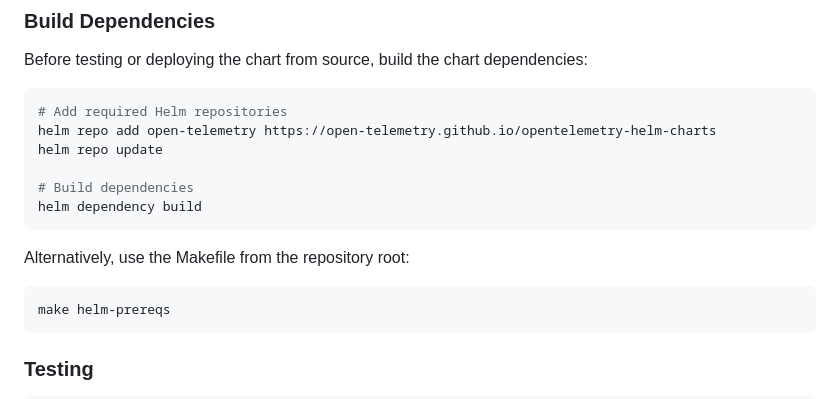
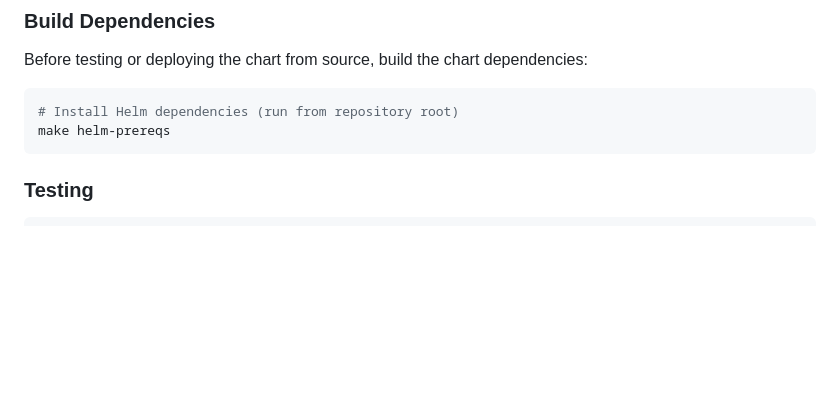
Before and after one commit to diagridio/charts, a Markdown page: charts/catalyst/README.md, the part around the change. GitHub-like rendering; blank space fills up the shorter version.

Commit message:
Update readme
Signed-off-by: Joni Collinge <jonathancollinge@live.com>

````diff
--- a/charts/catalyst/README.md
+++ b/charts/catalyst/README.md
@@ -217,17 +217,7 @@ If you're developing or testing this chart locally from source:
 Before testing or deploying the chart from source, build the chart dependencies:
 
 ```bash
-# Add required Helm repositories
-helm repo add open-telemetry https://open-telemetry.github.io/opentelemetry-helm-charts
-helm repo update
-
-# Build dependencies
-helm dependency build
-```
-
-Alternatively, use the Makefile from the repository root:
-
-```bash
+# Install Helm dependencies (run from repository root)
 make helm-prereqs
 ```
 
````
